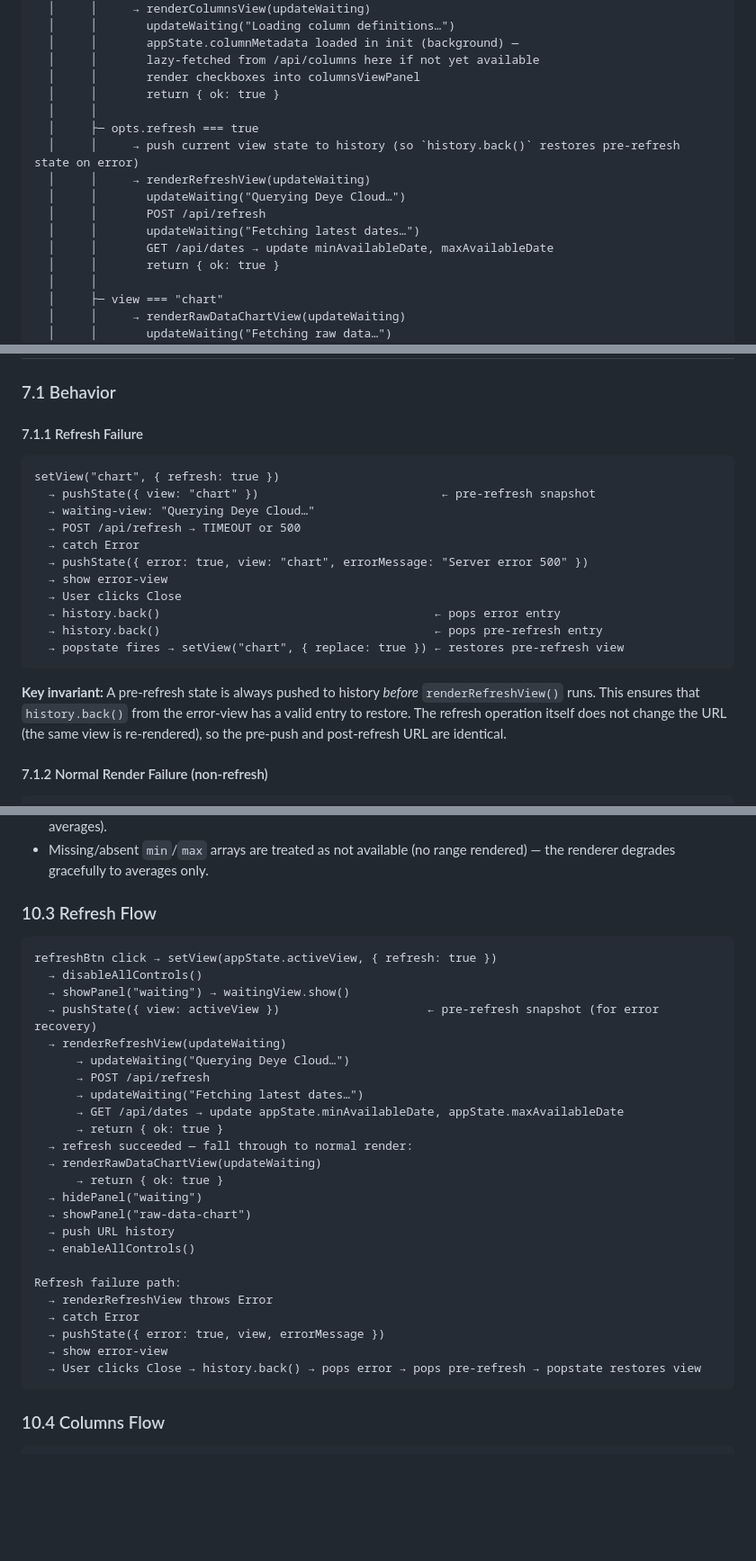
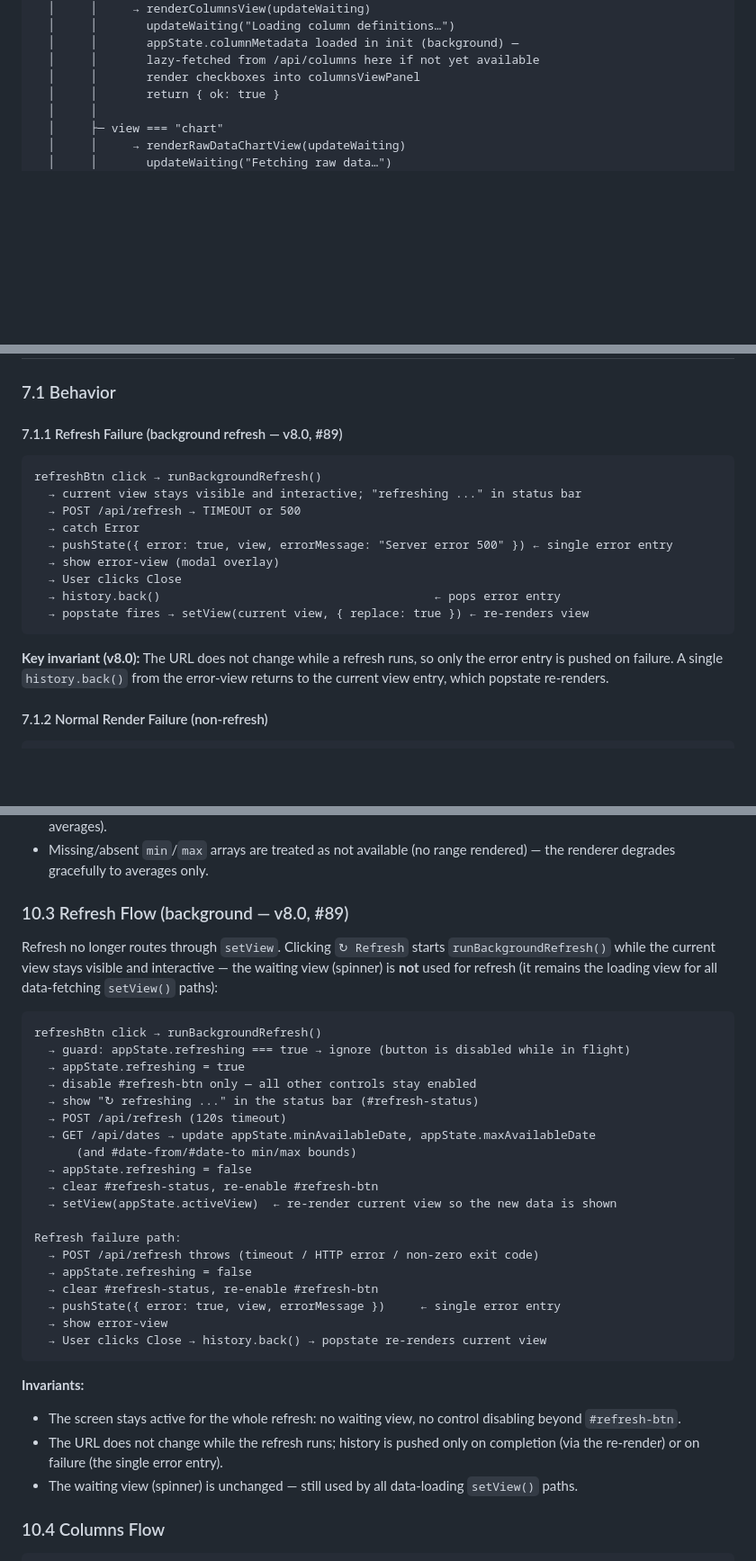
Before and after one commit to stoflom/deye-logger, a Markdown page: frontend/frontend-design.md, 3 parts joined by grey strips. Shown at 90% size. Rendered like a GitHub page; blank space fills up the shorter version.

Commit message:
design: frontend v8.0 + backend v4.3 — background database refresh (#89): refresh runs in background with 'refreshing ...' status-bar indicator, view stays active, re-render on completion; remove SetViewOptions.refresh/renderRefreshView; DEYE_LOGGER_SCRIPT env var for mock ingestion script in tests

````diff
--- a/frontend/frontend-design.md
+++ b/frontend/frontend-design.md
@@ -277,15 +280,6 @@ setView(view, opts?)
   │     │       appState.columnMetadata loaded in init (background) —
   │     │       lazy-fetched from /api/columns here if not yet available
   │     │       render checkboxes into columnsViewPanel
-  │     │       return { ok: true }
-  │     │
-  │     ├─ opts.refresh === true
-  │     │     → push current view state to history (so `history.back()` restores pre-refresh state on error)
-  │     │     → renderRefreshView(updateWaiting)
-  │     │       updateWaiting("Querying Deye Cloud…")
-  │     │       POST /api/refresh
-  │     │       updateWaiting("Fetching latest dates…")
-  │     │       GET /api/dates → update minAvailableDate, maxAvailableDate
   │     │       return { ok: true }
   │     │
   │     ├─ view === "chart"
@@ -451,23 +439,21 @@ async function renderXxxView(updateWaiting: (text: string) => void): Promise<Ren
 
 ### 7.1 Behavior
 
-#### 7.1.1 Refresh Failure
+#### 7.1.1 Refresh Failure (background refresh — v8.0, #89)
 
 ```
-setView("chart", { refresh: true })
-  → pushState({ view: "chart" })                          ← pre-refresh snapshot
-  → waiting-view: "Querying Deye Cloud…"
+refreshBtn click → runBackgroundRefresh()
+  → current view stays visible and interactive; "refreshing ..." in status bar
   → POST /api/refresh → TIMEOUT or 500
   → catch Error
-  → pushState({ error: true, view: "chart", errorMessage: "Server error 500" })
-  → show error-view
+  → pushState({ error: true, view, errorMessage: "Server error 500" }) ← single error entry
+  → show error-view (modal overlay)
   → User clicks Close
   → history.back()                                       ← pops error entry
-  → history.back()                                       ← pops pre-refresh entry
-  → popstate fires → setView("chart", { replace: true }) ← restores pre-refresh view
+  → popstate fires → setView(current view, { replace: true }) ← re-renders view
 ```
 
-**Key invariant:** A pre-refresh state is always pushed to history *before* `renderRefreshView()` runs. This ensures that `history.back()` from the error-view has a valid entry to restore. The refresh operation itself does not change the URL (the same view is re-rendered), so the pre-push and post-refresh URL are identical.
+**Key invariant (v8.0):** The URL does not change while a refresh runs, so only the error entry is pushed on failure. A single `history.back()` from the error-view returns to the current view entry, which popstate re-renders.
 
 #### 7.1.2 Normal Render Failure (non-refresh)
 
@@ -797,34 +784,39 @@ Each histogram dataset carries per-bin `min[]` and `max[]` arrays (parallel to t
 - **Tooltip:** the `label` callback appends the range, e.g. `Daily Energy (kWh): 10.5 (range 9.8–10.7)`; omitted when `min === max`. Range datasets are filtered out of the tooltip and the legend (the legend stays on the averages).
 - Missing/absent `min`/`max` arrays are treated as not available (no range rendered) — the renderer degrades gracefully to averages only.
 
-### 10.3 Refresh Flow
+### 10.3 Refresh Flow (background — v8.0, #89)
+
+Refresh no longer routes through `setView`. Clicking `↻ Refresh` starts
+`runBackgroundRefresh()` while the current view stays visible and interactive —
+the waiting view (spinner) is **not** used for refresh (it remains the loading
+view for all data-fetching `setView()` paths):
 
 ```
-refreshBtn click → setView(appState.activeView, { refresh: true })
-  → disableAllControls()
-  → showPanel("waiting") → waitingView.show()
-  → pushState({ view: activeView })                     ← pre-refresh snapshot (for error recovery)
-  → renderRefreshView(updateWaiting)
-      → updateWaiting("Querying Deye Cloud…")
-      → POST /api/refresh
-      → updateWaiting("Fetching latest dates…")
-      → GET /api/dates → update appState.minAvailableDate, appState.maxAvailableDate
-      → return { ok: true }
-  → refresh succeeded — fall through to normal render:
-  → renderRawDataChartView(updateWaiting)
-      → return { ok: true }
-  → hidePanel("waiting")
-  → showPanel("raw-data-chart")
-  → push URL history
-  → enableAllControls()
+refreshBtn click → runBackgroundRefresh()
+  → guard: appState.refreshing === true → ignore (button is disabled while in flight)
+  → appState.refreshing = true
+  → disable #refresh-btn only — all other controls stay enabled
+  → show "↻ refreshing ..." in the status bar (#refresh-status)
+  → POST /api/refresh (120s timeout)
+  → GET /api/dates → update appState.minAvailableDate, appState.maxAvailableDate
+      (and #date-from/#date-to min/max bounds)
+  → appState.refreshing = false
+  → clear #refresh-status, re-enable #refresh-btn
+  → setView(appState.activeView)  ← re-render current view so the new data is shown
 
 Refresh failure path:
-  → renderRefreshView throws Error
-  → catch Error
-  → pushState({ error: true, view, errorMessage })
+  → POST /api/refresh throws (timeout / HTTP error / non-zero exit code)
+  → appState.refreshing = false
+  → clear #refresh-status, re-enable #refresh-btn
+  → pushState({ error: true, view, errorMessage })     ← single error entry
   → show error-view
-  → User clicks Close → history.back() → pops error → pops pre-refresh → popstate restores view
+  → User clicks Close → history.back() → popstate re-renders current view
 ```
+
+**Invariants:**
+- The screen stays active for the whole refresh: no waiting view, no control disabling beyond `#refresh-btn`.
+- The URL does not change while the refresh runs; history is pushed only on completion (via the re-render) or on failure (the single error entry).
+- The waiting view (spinner) is unchanged — still used by all data-loading `setView()` paths.
 
 ### 10.4 Columns Flow
 
````
Also changed, not shown: other parts of frontend/frontend-design.md (+19 -22 lines), backend/backend-design.md (+4 -1 lines).
